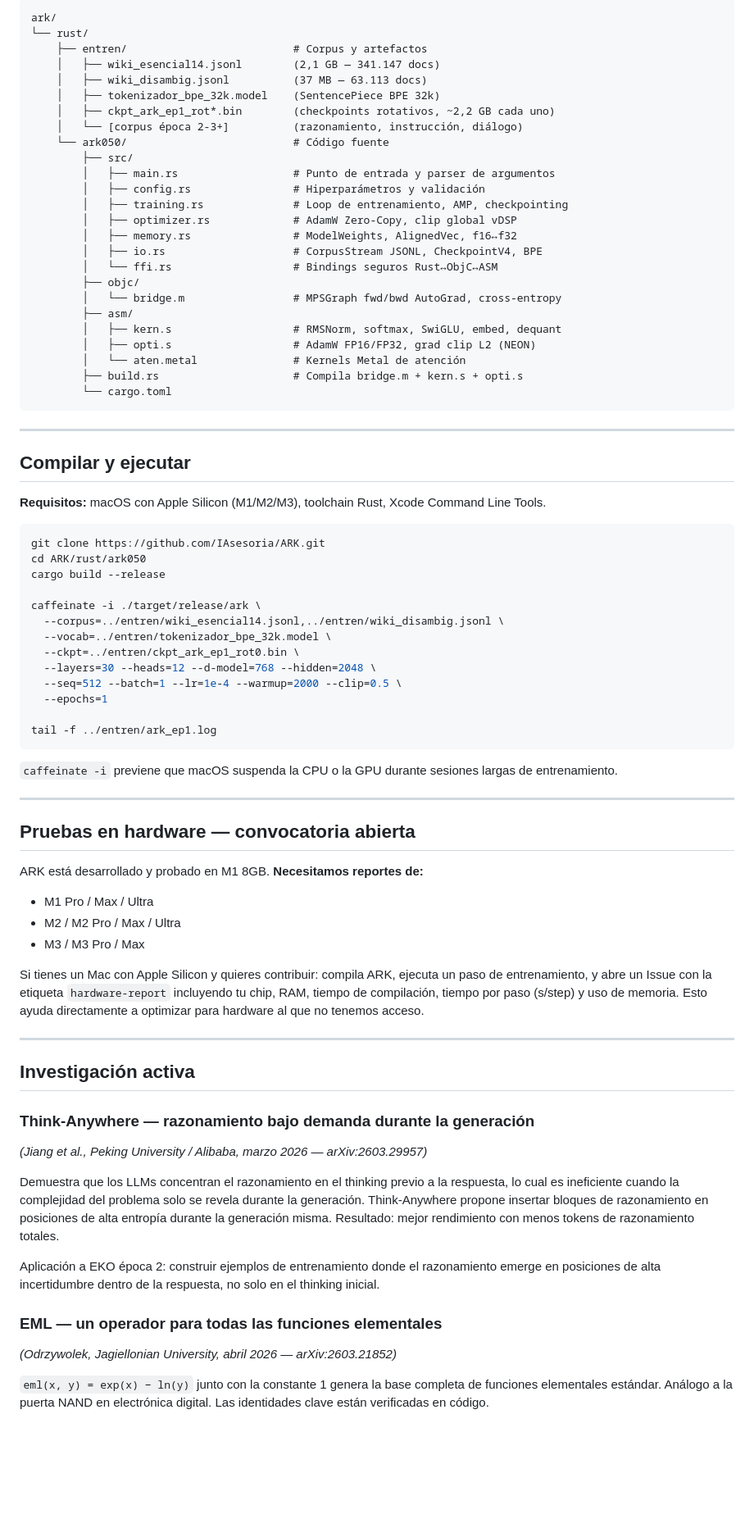
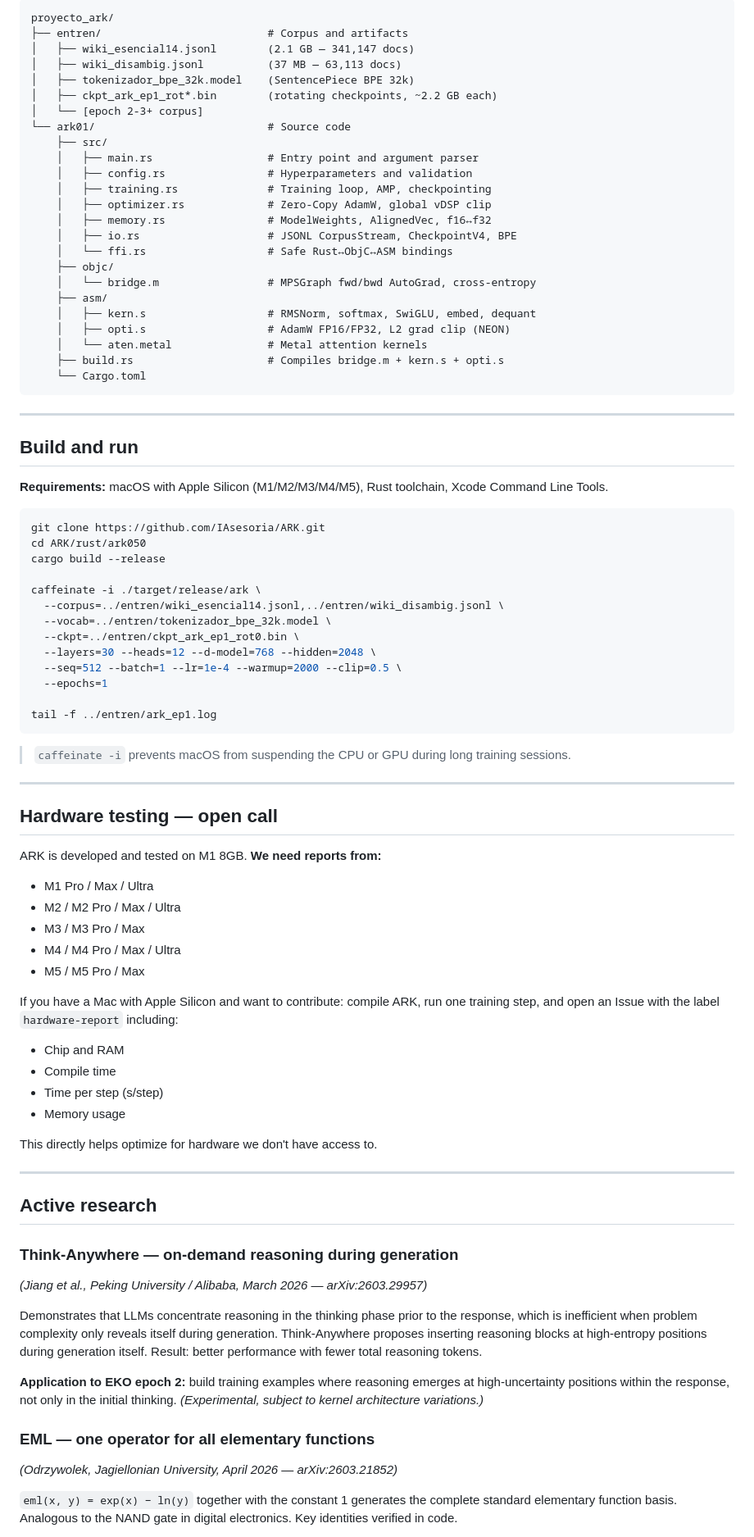
Before and after one commit to IAsesoria/ARK, a Markdown page: README.md, the part around one of its changes. Shown at 82% size. Rendered like a GitHub page; blank space fills up the shorter version.

Commit message:
Translate README content from Spanish to English

````diff
--- a/README.md
+++ b/README.md
@@ -135,37 +140,36 @@ Sistema rotativo de 3 slots. Siempre hay al menos dos copias válidas disponible
 
 ```
-ark/
-└── rust/
-    ├── entren/                          # Corpus y artefactos
-    │   ├── wiki_esencial14.jsonl        (2,1 GB — 341.147 docs)
-    │   ├── wiki_disambig.jsonl          (37 MB — 63.113 docs)
-    │   ├── tokenizador_bpe_32k.model    (SentencePiece BPE 32k)
-    │   ├── ckpt_ark_ep1_rot*.bin        (checkpoints rotativos, ~2,2 GB cada uno)
-    │   └── [corpus época 2-3+]          (razonamiento, instrucción, diálogo)
-    └── ark050/                          # Código fuente
-        ├── src/
-        │   ├── main.rs                  # Punto de entrada y parser de argumentos
-        │   ├── config.rs                # Hiperparámetros y validación
-        │   ├── training.rs              # Loop de entrenamiento, AMP, checkpointing
-        │   ├── optimizer.rs             # AdamW Zero-Copy, clip global vDSP
-        │   ├── memory.rs                # ModelWeights, AlignedVec, f16↔f32
-        │   ├── io.rs                    # CorpusStream JSONL, CheckpointV4, BPE
-        │   └── ffi.rs                   # Bindings seguros Rust↔ObjC↔ASM
-        ├── objc/
-        │   └── bridge.m                 # MPSGraph fwd/bwd AutoGrad, cross-entropy
-        ├── asm/
-        │   ├── kern.s                   # RMSNorm, softmax, SwiGLU, embed, dequant
-        │   ├── opti.s                   # AdamW FP16/FP32, grad clip L2 (NEON)
-        │   └── aten.metal               # Kernels Metal de atención
-        ├── build.rs                     # Compila bridge.m + kern.s + opti.s
-        └── cargo.toml
+proyecto_ark/
+├── entren/                          # Corpus and artifacts
+│   ├── wiki_esencial14.jsonl        (2.1 GB — 341,147 docs)
+│   ├── wiki_disambig.jsonl          (37 MB — 63,113 docs)
+│   ├── tokenizador_bpe_32k.model    (SentencePiece BPE 32k)
+│   ├── ckpt_ark_ep1_rot*.bin        (rotating checkpoints, ~2.2 GB each)
+│   └── [epoch 2-3+ corpus]
+└── ark01/                           # Source code
+    ├── src/
+    │   ├── main.rs                  # Entry point and argument parser
+    │   ├── config.rs                # Hyperparameters and validation
+    │   ├── training.rs              # Training loop, AMP, checkpointing
+    │   ├── optimizer.rs             # Zero-Copy AdamW, global vDSP clip
+    │   ├── memory.rs                # ModelWeights, AlignedVec, f16↔f32
+    │   ├── io.rs                    # JSONL CorpusStream, CheckpointV4, BPE
+    │   └── ffi.rs                   # Safe Rust↔ObjC↔ASM bindings
+    ├── objc/
+    │   └── bridge.m                 # MPSGraph fwd/bwd AutoGrad, cross-entropy
+    ├── asm/
+    │   ├── kern.s                   # RMSNorm, softmax, SwiGLU, embed, dequant
+    │   ├── opti.s                   # AdamW FP16/FP32, L2 grad clip (NEON)
+    │   └── aten.metal               # Metal attention kernels
+    ├── build.rs                     # Compiles bridge.m + kern.s + opti.s
+    └── Cargo.toml
 ```
 
 ---
 
-## Compilar y ejecutar
+## Build and run
 
-**Requisitos:** macOS con Apple Silicon (M1/M2/M3), toolchain Rust, Xcode Command Line Tools.
+**Requirements:** macOS with Apple Silicon (M1/M2/M3/M4/M5), Rust toolchain, Xcode Command Line Tools.
 
 ```bash
 git clone https://github.com/IAsesoria/ARK.git
@@ -183,33 +187,42 @@ caffeinate -i ./target/release/ark \
 tail -f ../entren/ark_ep1.log
 ```
 
-`caffeinate -i` previene que macOS suspenda la CPU o la GPU durante sesiones largas de entrenamiento.
+> `caffeinate -i` prevents macOS from suspending the CPU or GPU during long training sessions.
 
 ---
 
-## Pruebas en hardware — convocatoria abierta
+## Hardware testing — open call
 
-ARK está desarrollado y probado en M1 8GB. **Necesitamos reportes de:**
+ARK is developed and tested on M1 8GB. **We need reports from:**
 
 - M1 Pro / Max / Ultra
 - M2 / M2 Pro / Max / Ultra
 - M3 / M3 Pro / Max
+- M4 / M4 Pro / Max / Ultra
+- M5 / M5 Pro / Max
 
-Si tienes un Mac con Apple Silicon y quieres contribuir: compila ARK, ejecuta un paso de entrenamiento, y abre un Issue con la etiqueta `hardware-report` incluyendo tu chip, RAM, tiempo de compilación, tiempo por paso (s/step) y uso de memoria. Esto ayuda directamente a optimizar para hardware al que no tenemos acceso.
+If you have a Mac with Apple Silicon and want to contribute: compile ARK, run one training step, and open an Issue with the label `hardware-report` including:
+
+- Chip and RAM
+- Compile time
+- Time per step (s/step)
+- Memory usage
+
+This directly helps optimize for hardware we don't have access to.
 
 ---
 
-## Investigación activa
+## Active research
 
-### Think-Anywhere — razonamiento bajo demanda durante la generación
-*(Jiang et al., Peking University / Alibaba, marzo 2026 — arXiv:2603.29957)*
+### Think-Anywhere — on-demand reasoning during generation
+*(Jiang et al., Peking University / Alibaba, March 2026 — arXiv:2603.29957)*
 
-Demuestra que los LLMs concentran el razonamiento en el thinking previo a la respuesta, lo cual es ineficiente cuando la complejidad del problema solo se revela durante la generación. Think-Anywhere propone insertar bloques de razonamiento en posiciones de alta entropía durante la generación misma. Resultado: mejor rendimiento con menos tokens de razonamiento totales.
+Demonstrates that LLMs concentrate reasoning in the thinking phase prior to the response, which is inefficient when problem complexity only reveals itself during generation. Think-Anywhere proposes inserting reasoning blocks at high-entropy positions during generation itself. Result: better performance with fewer total reasoning tokens.
 
-Aplicación a EKO época 2: construir ejemplos de entrenamiento donde el razonamiento emerge en posiciones de alta incertidumbre dentro de la respuesta, no solo en el thinking inicial.
+**Application to EKO epoch 2:** build training examples where reasoning emerges at high-uncertainty positions within the response, not only in the initial thinking. *(Experimental, subject to kernel architecture variations.)*
 
-### EML — un operador para todas las funciones elementales
-*(Odrzywolek, Jagiellonian University, abril 2026 — arXiv:2603.21852)*
+### EML — one operator for all elementary functions
+*(Odrzywolek, Jagiellonian University, April 2026 — arXiv:2603.21852)*
 
-`eml(x, y) = exp(x) − ln(y)` junto con la constante 1 genera la base completa de funciones elementales estándar. Análogo a la puerta NAND en electrónica digital. Las identidades clave están verificadas en código.
+`eml(x, y) = exp(x) − ln(y)` together with the constant 1 generates the complete standard elementary function basis. Analogous to the NAND gate in digital electronics. Key identities verified in code.
 
````
Also changed, not shown: other parts of README.md (+105 -99 lines).
